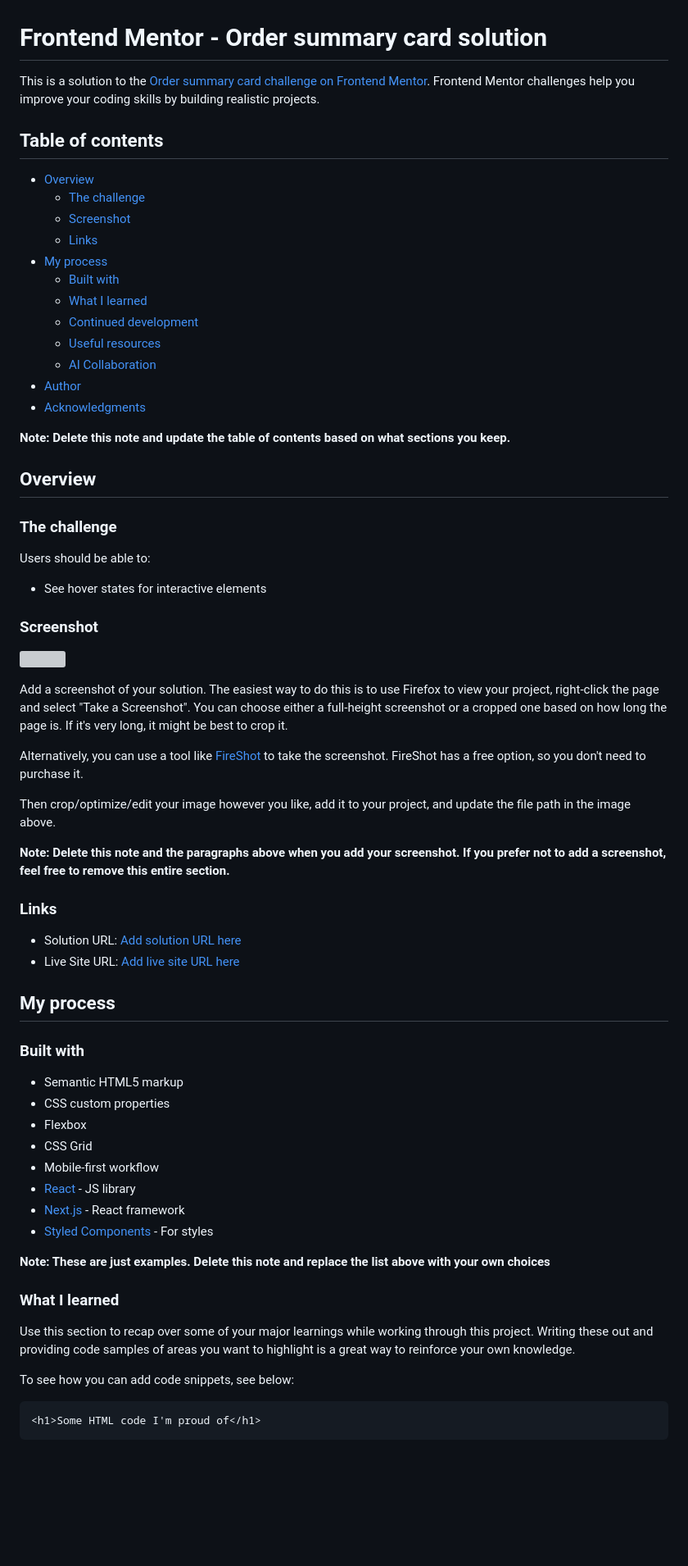
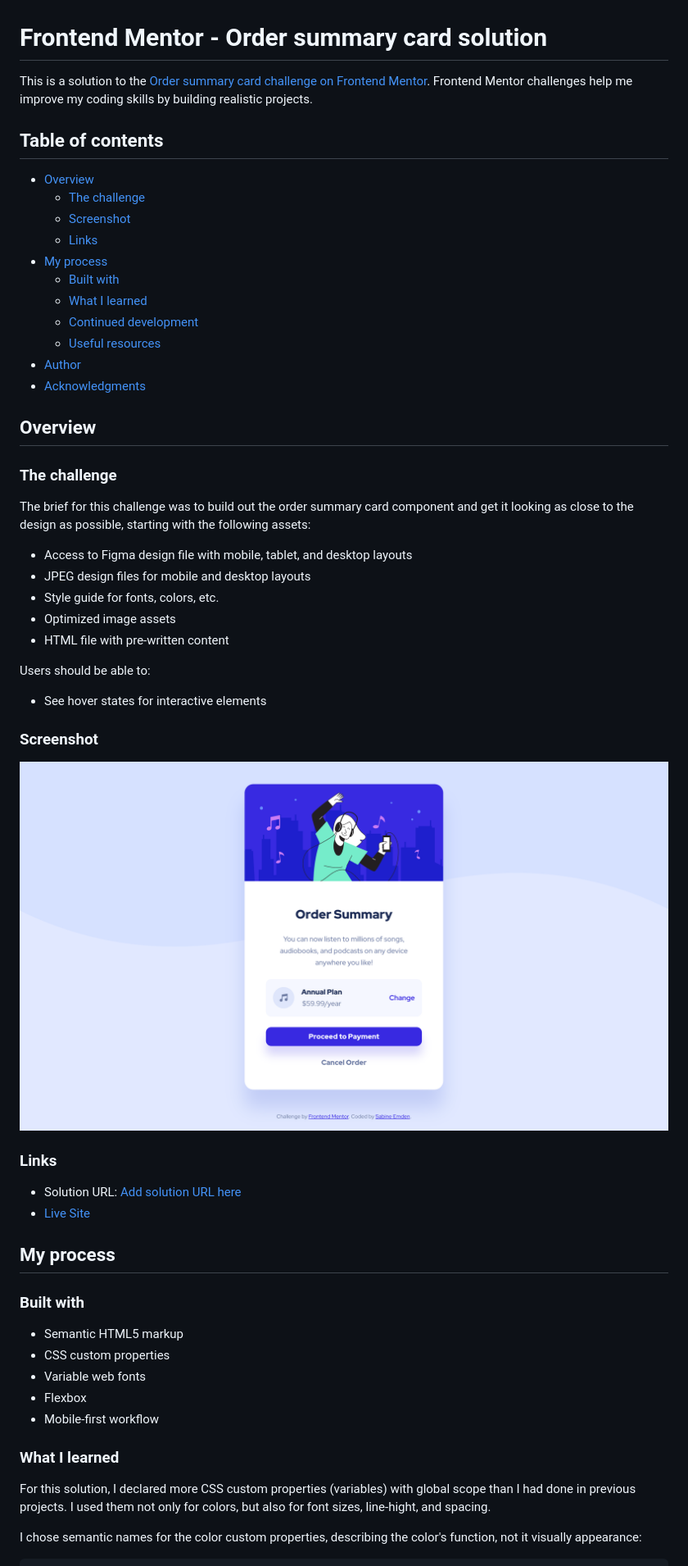
Before and after one commit to SabineEmden/fm-order-summary-component, a Markdown page: README-template.md, the part around one of its changes. Shown at 82% size. Rendered like a GitHub page; pictures changed too: screenshot.png (added); blank space fills up the shorter version; grey boxes are pictures that could not be loaded.

Commit message:
Create custom README

````diff
--- a/README-template.md
+++ b/README-template.md
@@ -1,6 +1,6 @@
 # Frontend Mentor - Order summary card solution
 
-This is a solution to the [Order summary card challenge on Frontend Mentor](https://www.frontendmentor.io/challenges/order-summary-component-QlPmajDUj). Frontend Mentor challenges help you improve your coding skills by building realistic projects.
+This is a solution to the [Order summary card challenge on Frontend Mentor](https://www.frontendmentor.io/challenges/order-summary-component-QlPmajDUj). Frontend Mentor challenges help me improve my coding skills by building realistic projects.
 
 ## Table of contents
 
@@ -13,15 +13,20 @@ This is a solution to the [Order summary card challenge on Frontend Mentor](http
   - [What I learned](#what-i-learned)
   - [Continued development](#continued-development)
   - [Useful resources](#useful-resources)
-  - [AI Collaboration](#ai-collaboration)
 - [Author](#author)
 - [Acknowledgments](#acknowledgments)
-
-**Note: Delete this note and update the table of contents based on what sections you keep.**
 
 ## Overview
 
 ### The challenge
+
+The brief for this challenge was to build out the order summary card component and get it looking as close to the design as possible, starting with the following assets:
+
+- Access to Figma design file with mobile, tablet, and desktop layouts
+- JPEG design files for mobile and desktop layouts
+- Style guide for fonts, colors, etc.
+- Optimized image assets
+- HTML file with pre-written content
 
 Users should be able to:
 
@@ -29,20 +34,12 @@ Users should be able to:
 
 ### Screenshot
 
-![](./screenshot.jpg)
-
-Add a screenshot of your solution. The easiest way to do this is to use Firefox to view your project, right-click the page and select "Take a Screenshot". You can choose either a full-height screenshot or a cropped one based on how long the page is. If it's very long, it might be best to crop it.
-
-Alternatively, you can use a tool like [FireShot](https://getfireshot.com/) to take the screenshot. FireShot has a free option, so you don't need to purchase it.
-
-Then crop/optimize/edit your image however you like, add it to your project, and update the file path in the image above.
-
-**Note: Delete this note and the paragraphs above when you add your screenshot. If you prefer not to add a screenshot, feel free to remove this entire section.**
+![Screenshot of the order summary card solution in desktop layout](./screenshot.png)
 
 ### Links
 
 - Solution URL: [Add solution URL here](https://your-solution-url.com)
-- Live Site URL: [Add live site URL here](https://your-live-site-url.com)
+- [Live Site](https://sabineemden.github.io/fm-order-summary-component/)
 
 ## My process
 
@@ -50,22 +47,14 @@ Then crop/optimize/edit your image however you like, add it to your project, and
 
 - Semantic HTML5 markup
 - CSS custom properties
+- Variable web fonts
 - Flexbox
-- CSS Grid
 - Mobile-first workflow
-- [React](https://reactjs.org/) - JS library
-- [Next.js](https://nextjs.org/) - React framework
-- [Styled Components](https://styled-components.com/) - For styles
-
-**Note: These are just examples. Delete this note and replace the list above with your own choices**
 
 ### What I learned
 
-Use this section to recap over some of your major learnings while working through this project. Writing these out and providing code samples of areas you want to highlight is a great way to reinforce your own knowledge.
+For this solution, I declared more CSS custom properties (variables) with global scope than I had done in previous projects. I used them not only for colors, but also for font sizes, line-hight, and spacing.
 
-To see how you can add code snippets, see below:
+I chose semantic names for the color custom properties, describing the color's function, not it visually appearance:
 
-```html
-<h1>Some HTML code I'm proud of</h1>
-```
 ```css
````
Also changed, not shown: other parts of README-template.md (+20 -33 lines).
